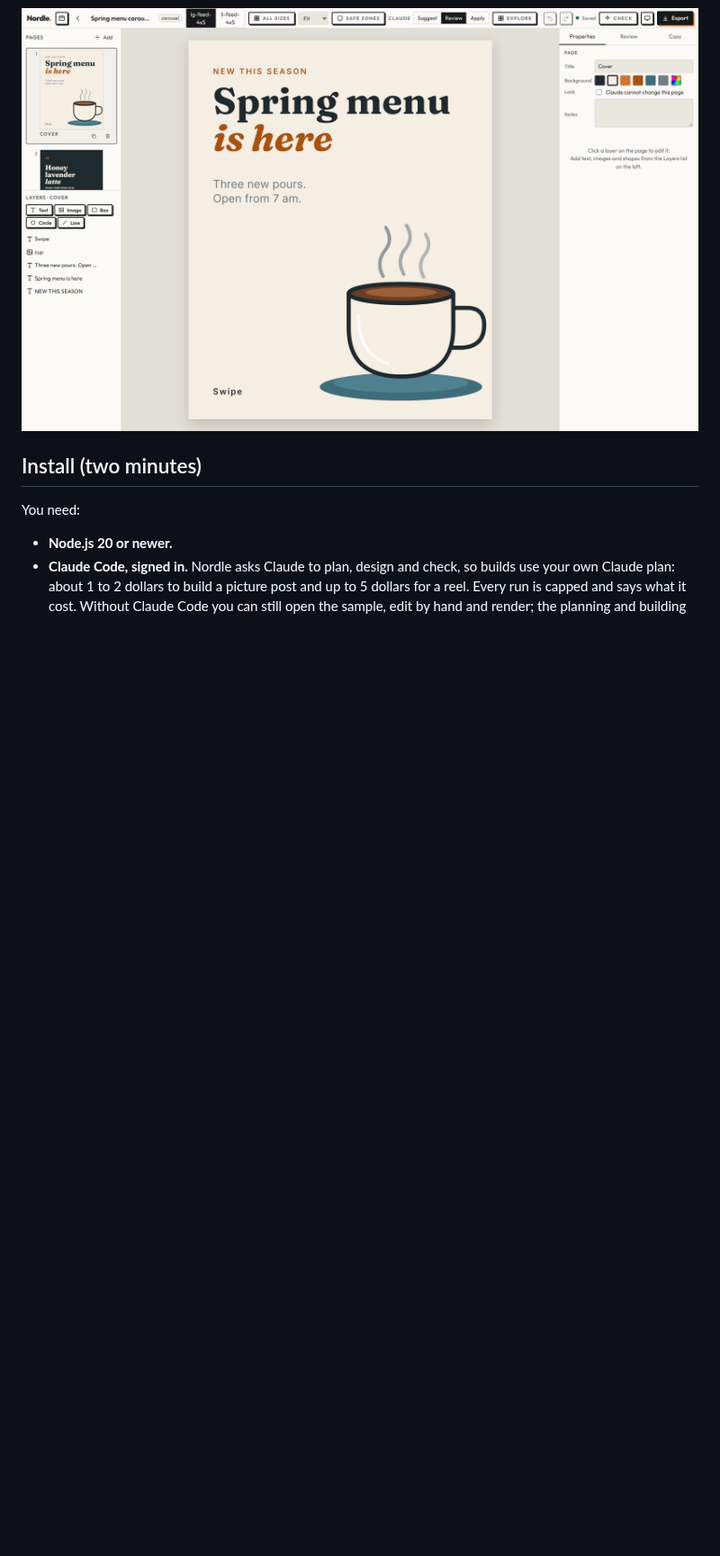
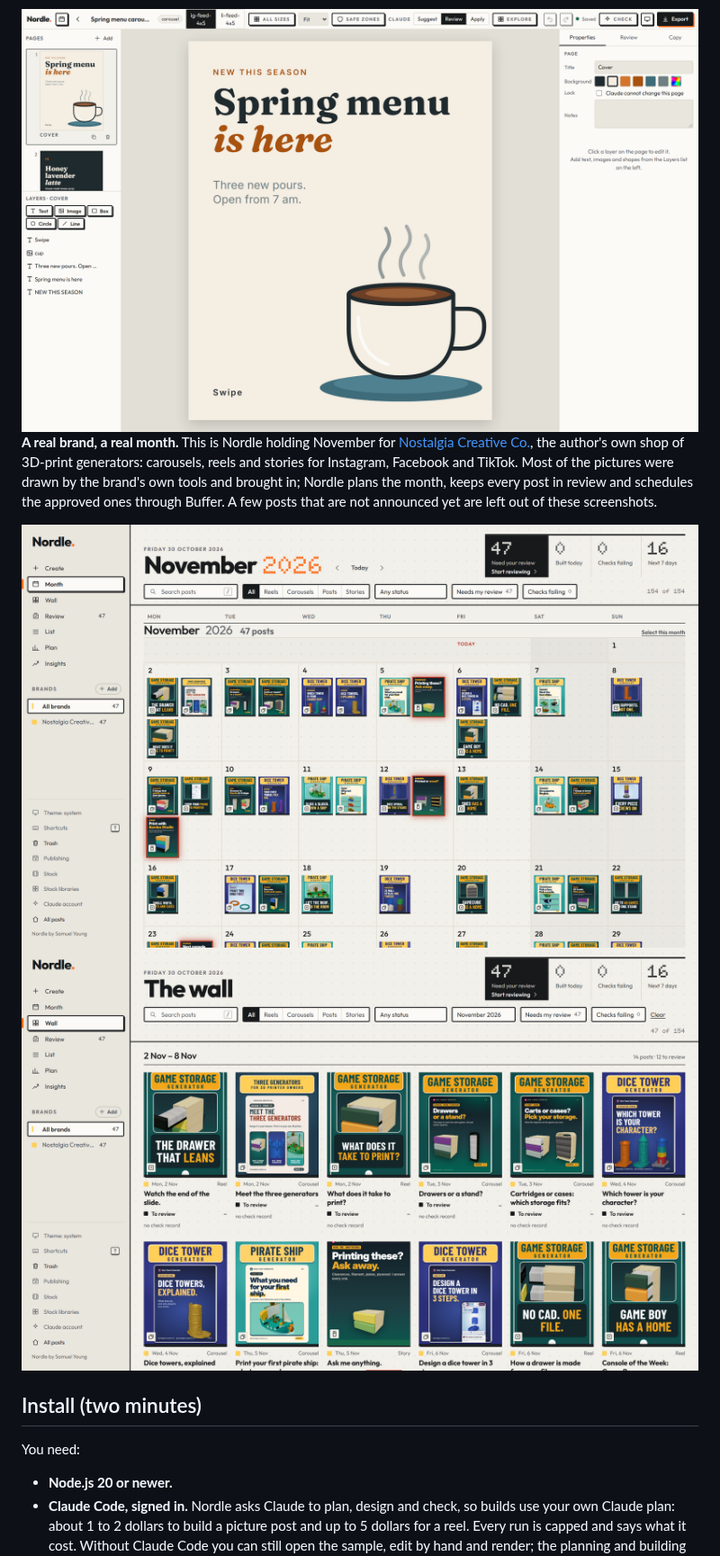
Before and after one commit to samuel-d-young/nordle-socials-creator, a Markdown page: README.md, the part around the change. Shown at 90% size. Rendered like a GitHub page; pictures changed too: docs/images/real-nostalgia-month.png (added), docs/images/real-nostalgia-wall.png (added); blank space fills up the shorter version.

Commit message:
README: real screenshots of a live brand (Nostalgia Creative Co.) next to the made-up demo ones
The month calendar and the wall for November from the author's own brand, planned and reviewed in Nordle. A few not-yet-announced posts and posts that quote a
commenter are left out of the screenshots. Images only; no code changes.

Co-Authored-By: Claude Sonnet 5.5 <noreply@anthropic.com>

```diff
--- a/README.md
+++ b/README.md
@@ -71,6 +71,12 @@ All of this was made by Nordle from the made-up Little Gannet Coffee sample bran
 **The editor.** Pick any post and change it by hand: text, images, shapes, every size at once, safe zones, and a lock on anything Claude must not touch.
 
 <img src="docs/images/editor-carousel.png" alt="The picture editor with a carousel cover open, its pages on the left and properties on the right" width="900">
+
+**A real brand, a real month.** This is Nordle holding November for [Nostalgia Creative Co.](https://www.instagram.com/nostalgia.creative.co/), the author's own shop of 3D-print generators: carousels, reels and stories for Instagram, Facebook and TikTok. Most of the pictures were drawn by the brand's own tools and brought in; Nordle plans the month, keeps every post in review and schedules the approved ones through Buffer. A few posts that are not announced yet are left out of these screenshots.
+
+<img src="docs/images/real-nostalgia-month.png" alt="Nordle's month calendar for Nostalgia Creative Co., November 2026, full of Game Storage, Dice Tower and Pirate Ship posts" width="900">
+
+<img src="docs/images/real-nostalgia-wall.png" alt="The wall for the first week of November: carousels and reels waiting for review" width="900">
 
 ## Install (two minutes)
 
```
